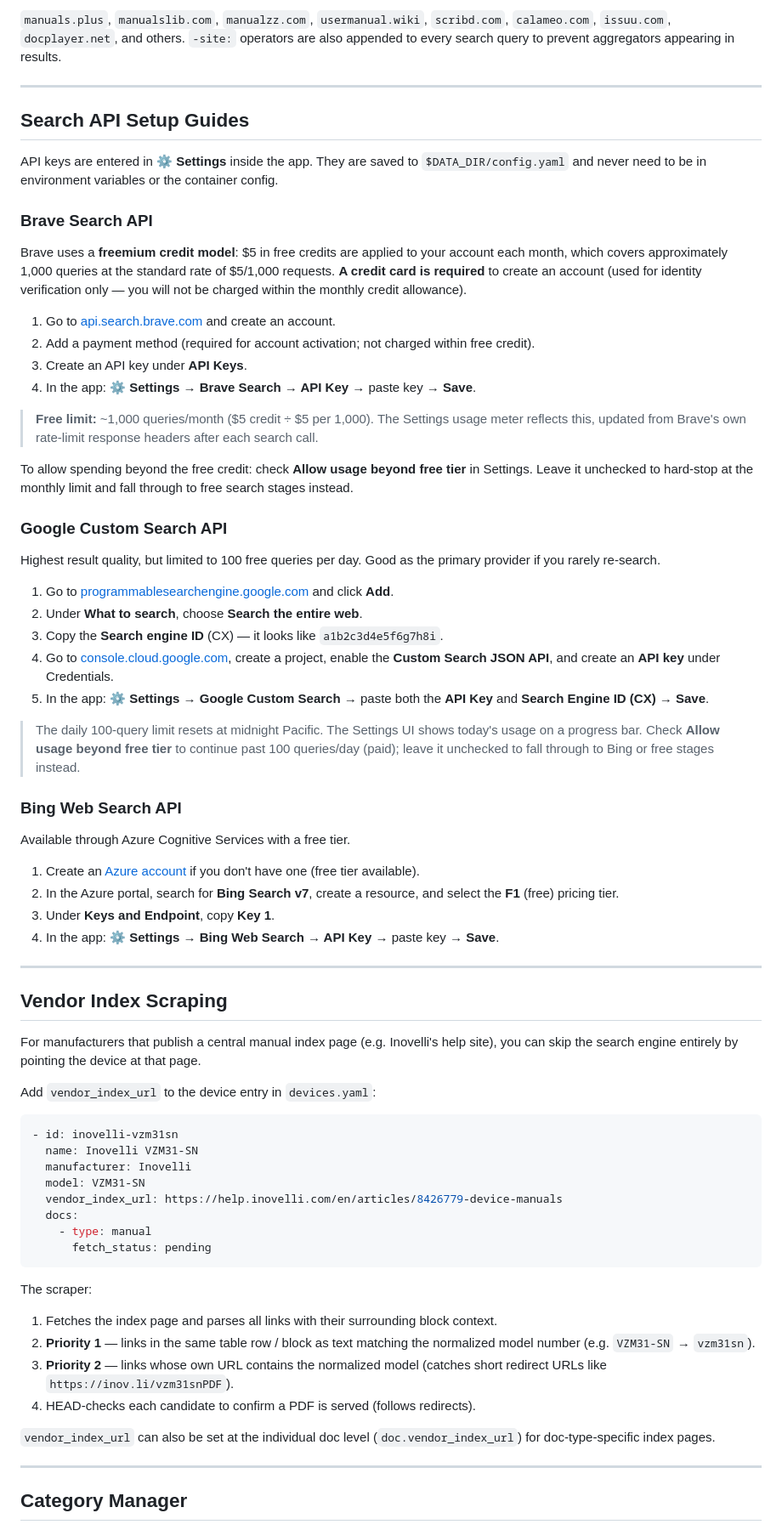
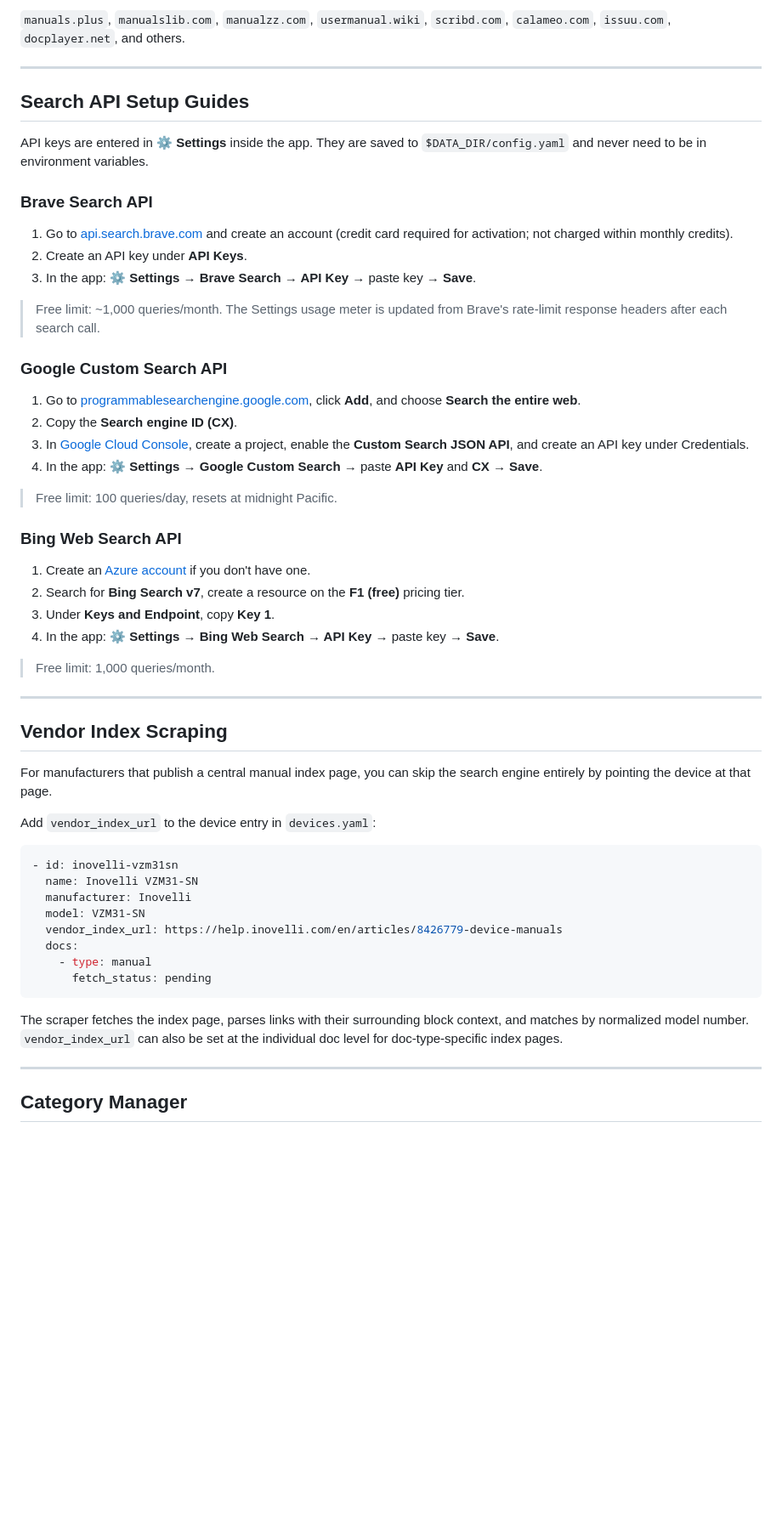
Before and after one commit to Ratoka/paperless-home-inventory, a Markdown page: README.md, the part around one of its changes. Shown at 85% size. Drawn GitHub-style; blank space fills up the shorter version.

````diff
--- a/README.md
+++ b/README.md
@@ -302,51 +336,43 @@ The following manual-aggregator sites are blocked at every stage — URLs from t
 
-`manuals.plus`, `manualslib.com`, `manualzz.com`, `usermanual.wiki`, `scribd.com`, `calameo.com`, `issuu.com`, `docplayer.net`, and others. `-site:` operators are also appended to every search query to prevent aggregators appearing in results.
+`manuals.plus`, `manualslib.com`, `manualzz.com`, `usermanual.wiki`, `scribd.com`, `calameo.com`, `issuu.com`, `docplayer.net`, and others.
 
 ---
 
 ## Search API Setup Guides
 
-API keys are entered in **⚙ Settings** inside the app. They are saved to `$DATA_DIR/config.yaml` and never need to be in environment variables or the container config.
+API keys are entered in **⚙ Settings** inside the app. They are saved to `$DATA_DIR/config.yaml` and never need to be in environment variables.
 
 ### Brave Search API
 
-Brave uses a **freemium credit model**: $5 in free credits are applied to your account each month, which covers approximately 1,000 queries at the standard rate of $5/1,000 requests. **A credit card is required** to create an account (used for identity verification only — you will not be charged within the monthly credit allowance).
+1. Go to [api.search.brave.com](https://api.search.brave.com/) and create an account (credit card required for activation; not charged within monthly credits).
+2. Create an API key under **API Keys**.
+3. In the app: **⚙ Settings → Brave Search → API Key** → paste key → **Save**.
 
-1. Go to [api.search.brave.com](https://api.search.brave.com/) and create an account.
-2. Add a payment method (required for account activation; not charged within free credit).
-3. Create an API key under **API Keys**.
-4. In the app: **⚙ Settings → Brave Search → API Key** → paste key → **Save**.
-
-> **Free limit:** ~1,000 queries/month ($5 credit ÷ $5 per 1,000). The Settings usage meter reflects this, updated from Brave's own rate-limit response headers after each search call.
-
-To allow spending beyond the free credit: check **Allow usage beyond free tier** in Settings. Leave it unchecked to hard-stop at the monthly limit and fall through to free search stages instead.
+> Free limit: ~1,000 queries/month. The Settings usage meter is updated from Brave's rate-limit response headers after each search call.
 
 ### Google Custom Search API
 
-Highest result quality, but limited to 100 free queries per day. Good as the primary provider if you rarely re-search.
+1. Go to [programmablesearchengine.google.com](https://programmablesearchengine.google.com/), click **Add**, and choose **Search the entire web**.
+2. Copy the **Search engine ID (CX)**.
+3. In [Google Cloud Console](https://console.cloud.google.com/), create a project, enable the **Custom Search JSON API**, and create an API key under Credentials.
+4. In the app: **⚙ Settings → Google Custom Search** → paste **API Key** and **CX** → **Save**.
 
-1. Go to [programmablesearchengine.google.com](https://programmablesearchengine.google.com/) and click **Add**.
-2. Under **What to search**, choose **Search the entire web**.
-3. Copy the **Search engine ID** (CX) — it looks like `a1b2c3d4e5f6g7h8i`.
-4. Go to [console.cloud.google.com](https://console.cloud.google.com/), create a project, enable the **Custom Search JSON API**, and create an **API key** under Credentials.
-5. In the app: **⚙ Settings → Google Custom Search** → paste both the **API Key** and **Search Engine ID (CX)** → **Save**.
-
-> The daily 100-query limit resets at midnight Pacific. The Settings UI shows today's usage on a progress bar. Check **Allow usage beyond free tier** to continue past 100 queries/day (paid); leave it unchecked to fall through to Bing or free stages instead.
+> Free limit: 100 queries/day, resets at midnight Pacific.
 
 ### Bing Web Search API
 
-Available through Azure Cognitive Services with a free tier.
-
-1. Create an [Azure account](https://azure.microsoft.com/) if you don't have one (free tier available).
-2. In the Azure portal, search for **Bing Search v7**, create a resource, and select the **F1** (free) pricing tier.
+1. Create an [Azure account](https://azure.microsoft.com/) if you don't have one.
+2. Search for **Bing Search v7**, create a resource on the **F1 (free)** pricing tier.
 3. Under **Keys and Endpoint**, copy **Key 1**.
 4. In the app: **⚙ Settings → Bing Web Search → API Key** → paste key → **Save**.
+
+> Free limit: 1,000 queries/month.
 
 ---
 
 ## Vendor Index Scraping
 
-For manufacturers that publish a central manual index page (e.g. Inovelli's help site), you can skip the search engine entirely by pointing the device at that page.
+For manufacturers that publish a central manual index page, you can skip the search engine entirely by pointing the device at that page.
 
 Add `vendor_index_url` to the device entry in `devices.yaml`:
 
@@ -361,13 +387,7 @@ Add `vendor_index_url` to the device entry in `devices.yaml`:
       fetch_status: pending
 ```
 
-The scraper:
-1. Fetches the index page and parses all links with their surrounding block context.
-2. **Priority 1** — links in the same table row / block as text matching the normalized model number (e.g. `VZM31-SN` → `vzm31sn`).
-3. **Priority 2** — links whose own URL contains the normalized model (catches short redirect URLs like `https://inov.li/vzm31snPDF`).
-4. HEAD-checks each candidate to confirm a PDF is served (follows redirects).
-
-`vendor_index_url` can also be set at the individual doc level (`doc.vendor_index_url`) for doc-type-specific index pages.
+The scraper fetches the index page, parses links with their surrounding block context, and matches by normalized model number. `vendor_index_url` can also be set at the individual doc level for doc-type-specific index pages.
 
 ---
 
````
Also changed, not shown: other parts of README.md (+137 -157 lines).
